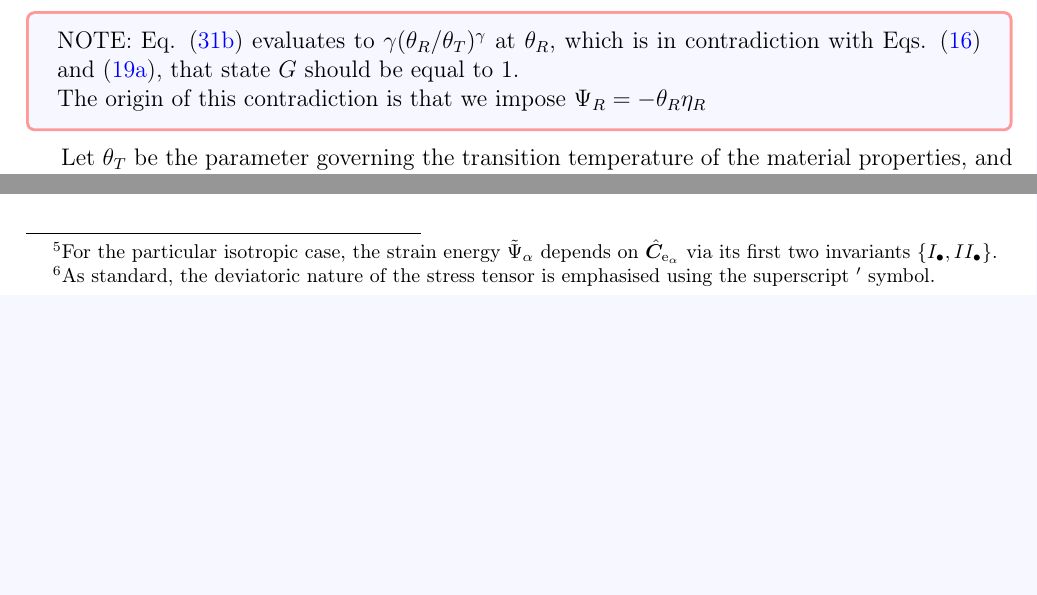
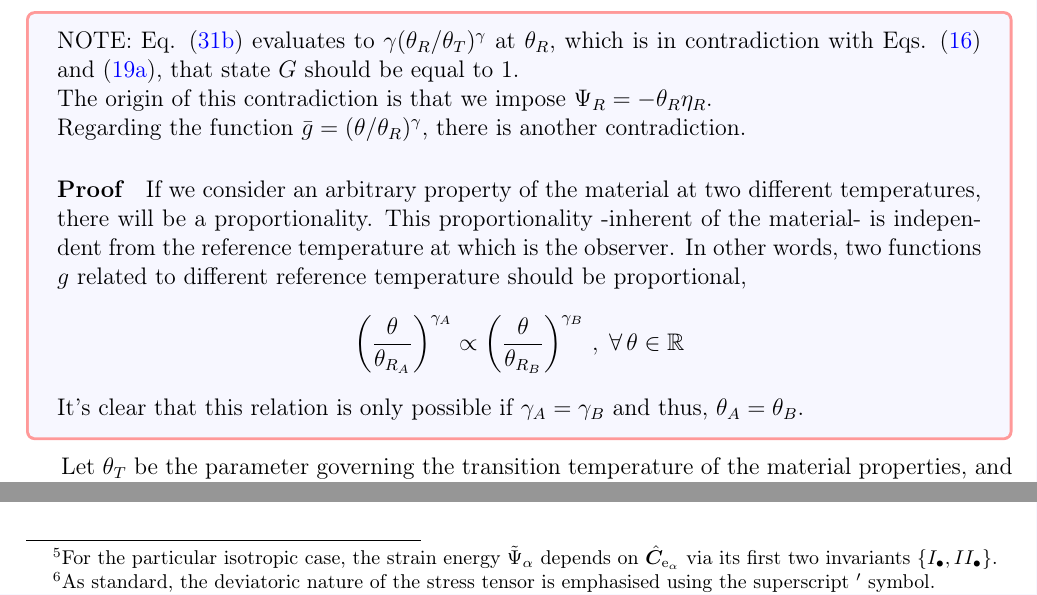
Before and after one commit to miguelmaso/2026-TEM-paper, a LaTeX paper (article/article.tex, which reads article/sections/02_constitutive_eq.tex): two parts of pages 9 and 13 of 31 before the commit and two parts of pages 9 and 14 of 31 after it, joined at a grey line, cut so that both start at the same text, the shorter picture padded with empty space. Compiled offline with pdfLaTeX.

Commit message:
added explanation

```diff
--- a/article/sections/02_constitutive_eq.tex
+++ b/article/sections/02_constitutive_eq.tex
@@ -284,7 +284,16 @@ with
 \end{tcolorbox}
 \begin{tcolorbox}
   NOTE: Eq. \eqref{eqn:thermal_function_softening_G} evaluates to $\gamma(\theta_R/\theta_T)^\gamma$ at $\theta_R$, which is in contradiction with Eqs. \eqref{eqn:entropy_integral} and \eqref{eqn:entropy_ref_G}, that state $G$ should be equal to 1. \\
-  The origin of this contradiction is that we impose $\Psi_R = -\theta_R\eta_R$
+  The origin of this contradiction is that we impose $\Psi_R = -\theta_R\eta_R$.
+
+  Regarding the function $\bar g=(\theta/\theta_R)^\gamma$, there is another contradiction.
+  \subparagraph{Proof}
+  If we consider an arbitrary property of the material at two different temperatures, there will be a proportionality. This proportionality -inherent of the material- is independent from the reference temperature at which is the observer. In other words, two functions $g$ related to different reference temperature should be proportional,
+  \begin{equation*}
+    \left(\frac{\theta}{\theta_{R_A}}\right)^{\gamma_A} \propto
+      \left(\frac{\theta}{\theta_{R_B}}\right)^{\gamma_B} \,,\; \forall\,\theta \in \mathbb{R}
+  \end{equation*}
+  It's clear that this relation is only possible if $\gamma_A=\gamma_B$ and thus, $\theta_A=\theta_B$.
 \end{tcolorbox}
 Let $\theta_T$ be the parameter governing the transition temperature of the material properties, and $\hat\gamma$ the parameter defining the gradient of that change.
 
```
